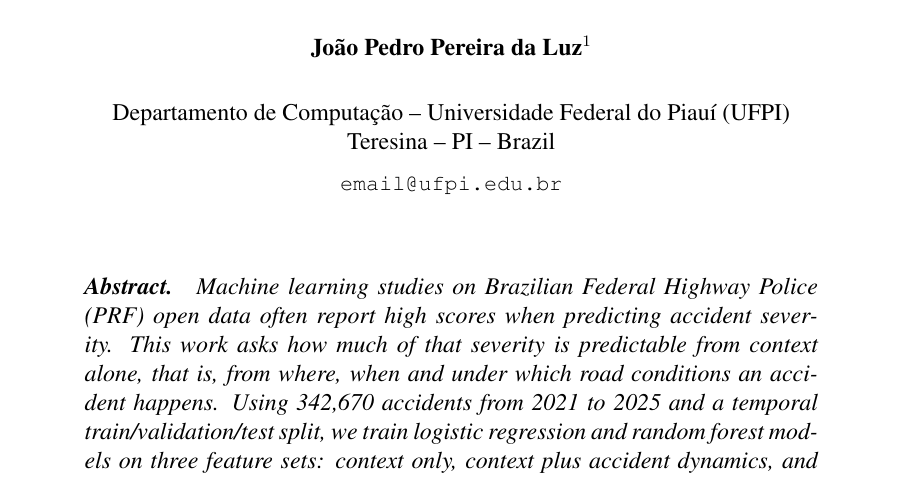
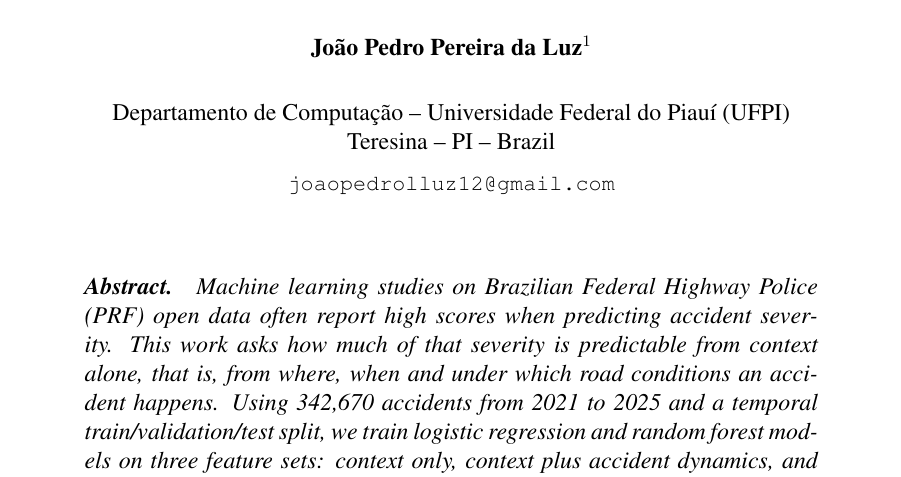
Before and after one commit to JoaoPedroLuz12/AcidentesPRF, a LaTeX paper (artigo/artigo.tex): part of page 1 of 9, cut so that both start at the same text. The pictures show the PDF file artigo/previa_sem_modelo_oficial.pdf that the author committed with the source.

Commit message:
Add author email to paper
Co-Authored-By: Claude Opus 5.5 <noreply@anthropic.com>
Claude-Session: https://claude.ai/code/session_018Zq88aWUwbxf8VFbhTKqH8

```diff
--- a/artigo/artigo.tex
+++ b/artigo/artigo.tex
@@ -11,12 +11,11 @@
 \title{How Much of Traffic Accident Severity Is Predictable from Context?\\
 A Leakage Audit on Brazilian Federal Highway Police Open Data}
 
-% PREENCHER: e-mail institucional
 \author{Jo\~ao Pedro Pereira da Luz\inst{1}}
 
 \address{Departamento de Computa\c{c}\~ao -- Universidade Federal do Piau\'i (UFPI)\\
   Teresina -- PI -- Brazil
-  \email{email@ufpi.edu.br}
+  \email{joaopedrolluz12@gmail.com}
 }
 
 \begin{document}
```
Also changed, not shown: artigo/previa_sem_modelo_oficial.pdf.
